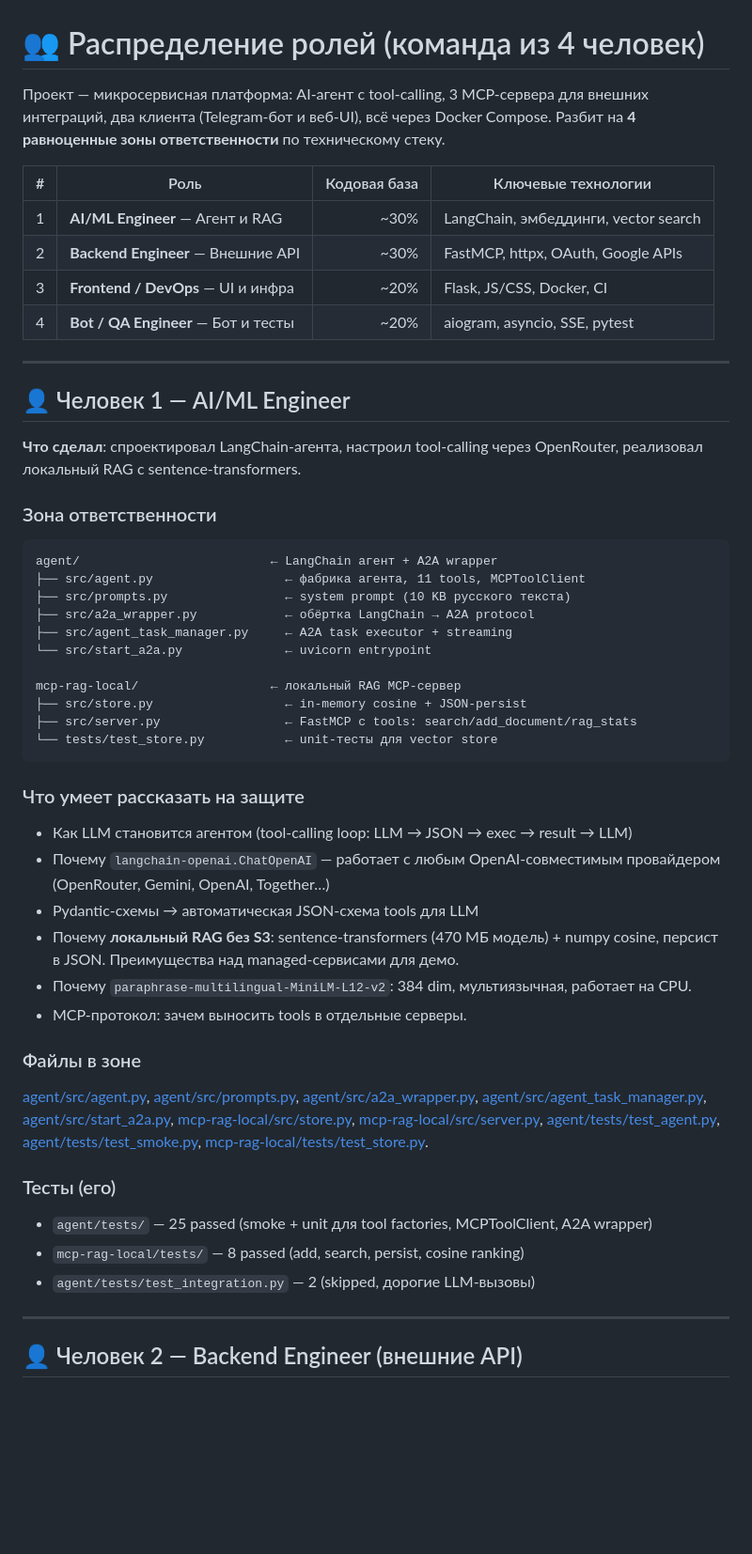
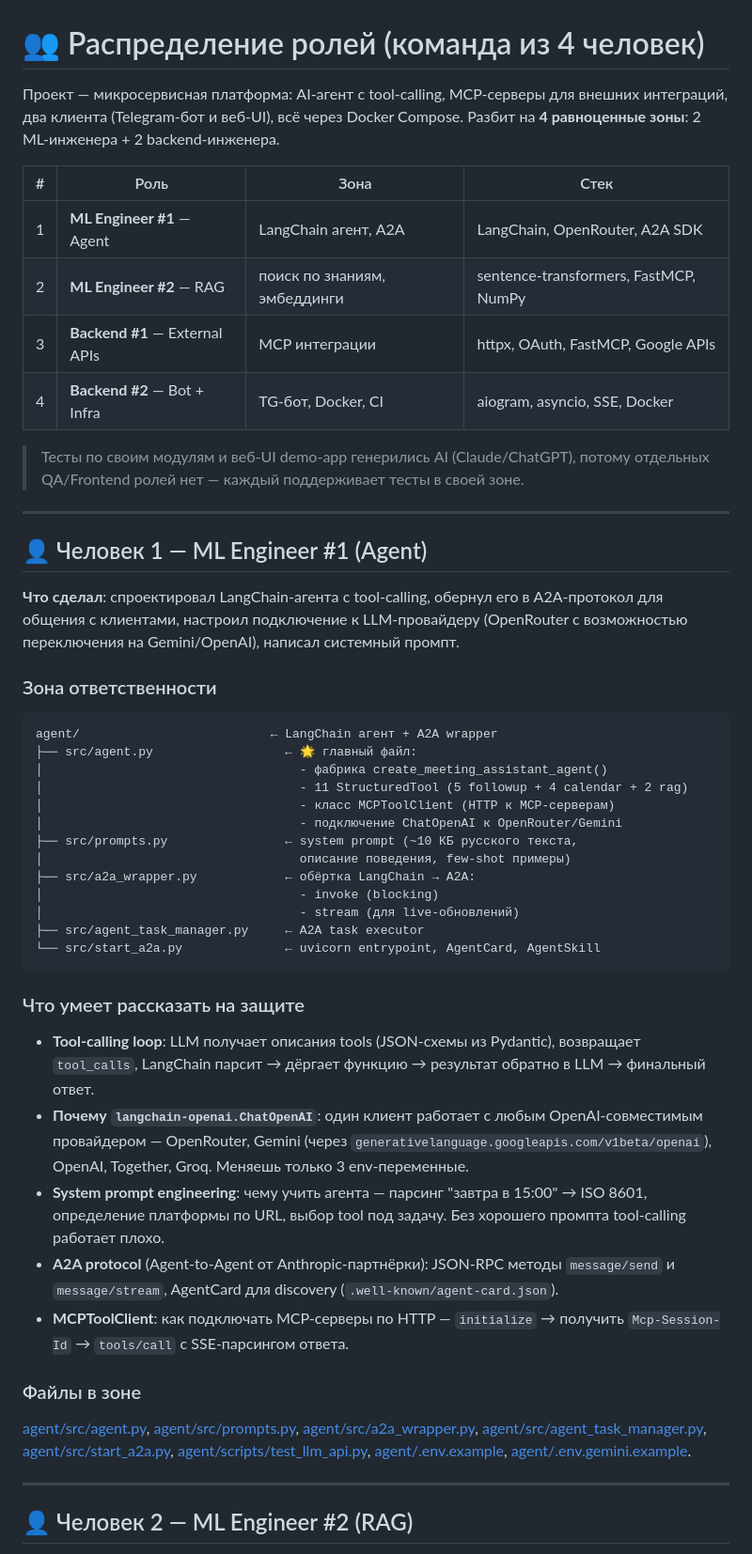
Before and after one commit to rougenn/ov4nnkv-project, a Markdown page: TEAM.md, the part around one of its changes. Shown at 94% size. Rendered like a GitHub page; blank space fills up the shorter version.

````diff
--- a/TEAM.md
+++ b/TEAM.md
@@ -1,55 +1,53 @@
 # 👥 Распределение ролей (команда из 4 человек)
 
-Проект — микросервисная платформа: AI-агент с tool-calling, 3 MCP-сервера для внешних интеграций, два клиента (Telegram-бот и веб-UI), всё через Docker Compose. Разбит на **4 равноценные зоны ответственности** по техническому стеку.
+Проект — микросервисная платформа: AI-агент с tool-calling, MCP-серверы для внешних интеграций, два клиента (Telegram-бот и веб-UI), всё через Docker Compose. Разбит на **4 равноценные зоны**: 2 ML-инженера + 2 backend-инженера.
 
-| # | Роль | Кодовая база | Ключевые технологии |
-|---|---|---:|---|
-| 1 | **AI/ML Engineer** — Агент и RAG | ~30% | LangChain, эмбеддинги, vector search |
-| 2 | **Backend Engineer** — Внешние API | ~30% | FastMCP, httpx, OAuth, Google APIs |
-| 3 | **Frontend / DevOps** — UI и инфра | ~20% | Flask, JS/CSS, Docker, CI |
-| 4 | **Bot / QA Engineer** — Бот и тесты | ~20% | aiogram, asyncio, SSE, pytest |
+| # | Роль | Зона | Стек |
+|---|---|---|---|
+| 1 | **ML Engineer #1** — Agent | LangChain агент, A2A | LangChain, OpenRouter, A2A SDK |
+| 2 | **ML Engineer #2** — RAG | поиск по знаниям, эмбеддинги | sentence-transformers, FastMCP, NumPy |
+| 3 | **Backend #1** — External APIs | MCP интеграции | httpx, OAuth, FastMCP, Google APIs |
+| 4 | **Backend #2** — Bot + Infra | TG-бот, Docker, CI | aiogram, asyncio, SSE, Docker |
+
+> Тесты по своим модулям и веб-UI demo-app генерились AI (Claude/ChatGPT), потому отдельных QA/Frontend ролей нет — каждый поддерживает тесты в своей зоне.
 
 ---
 
-## 👤 Человек 1 — AI/ML Engineer
+## 👤 Человек 1 — ML Engineer #1 (Agent)
 
-**Что сделал**: спроектировал LangChain-агента, настроил tool-calling через OpenRouter, реализовал локальный RAG с sentence-transformers.
+**Что сделал**: спроектировал LangChain-агента с tool-calling, обернул его в A2A-протокол для общения с клиентами, настроил подключение к LLM-провайдеру (OpenRouter с возможностью переключения на Gemini/OpenAI), написал системный промпт.
 
 ### Зона ответственности
 
 ```
 agent/                          ← LangChain агент + A2A wrapper
-├── src/agent.py                  ← фабрика агента, 11 tools, MCPToolClient
-├── src/prompts.py                ← system prompt (10 KB русского текста)
-├── src/a2a_wrapper.py            ← обёртка LangChain → A2A protocol
-├── src/agent_task_manager.py     ← A2A task executor + streaming
-└── src/start_a2a.py              ← uvicorn entrypoint
-
-mcp-rag-local/                  ← локальный RAG MCP-сервер
-├── src/store.py                  ← in-memory cosine + JSON-persist
-├── src/server.py                 ← FastMCP с tools: search/add_document/rag_stats
-└── tests/test_store.py           ← unit-тесты для vector store
+├── src/agent.py                  ← 🌟 главный файл:
+│                                   - фабрика create_meeting_assistant_agent()
+│                                   - 11 StructuredTool (5 followup + 4 calendar + 2 rag)
+│                                   - класс MCPToolClient (HTTP к MCP-серверам)
+│                                   - подключение ChatOpenAI к OpenRouter/Gemini
+├── src/prompts.py                ← system prompt (~10 КБ русского текста,
+│                                   описание поведения, few-shot примеры)
+├── src/a2a_wrapper.py            ← обёртка LangChain → A2A:
+│                                   - invoke (blocking)
+│                                   - stream (для live-обновлений)
+├── src/agent_task_manager.py     ← A2A task executor
+└── src/start_a2a.py              ← uvicorn entrypoint, AgentCard, AgentSkill
 ```
 
 ### Что умеет рассказать на защите
 
-- Как LLM становится агентом (tool-calling loop: LLM → JSON → exec → result → LLM)
-- Почему `langchain-openai.ChatOpenAI` — работает с любым OpenAI-совместимым провайдером (OpenRouter, Gemini, OpenAI, Together…)
-- Pydantic-схемы → автоматическая JSON-схема tools для LLM
-- Почему **локальный RAG без S3**: sentence-transformers (470 МБ модель) + numpy cosine, персист в JSON. Преимущества над managed-сервисами для демо.
-- Почему `paraphrase-multilingual-MiniLM-L12-v2`: 384 dim, мультиязычная, работает на CPU.
-- MCP-протокол: зачем выносить tools в отдельные серверы.
+- **Tool-calling loop**: LLM получает описания tools (JSON-схемы из Pydantic), возвращает `tool_calls`, LangChain парсит → дёргает функцию → результат обратно в LLM → финальный ответ.
+- **Почему `langchain-openai.ChatOpenAI`**: один клиент работает с любым OpenAI-совместимым провайдером — OpenRouter, Gemini (через `generativelanguage.googleapis.com/v1beta/openai`), OpenAI, Together, Groq. Меняешь только 3 env-переменные.
+- **System prompt engineering**: чему учить агента — парсинг "завтра в 15:00" → ISO 8601, определение платформы по URL, выбор tool под задачу. Без хорошего промпта tool-calling работает плохо.
+- **A2A protocol** (Agent-to-Agent от Anthropic-партнёрки): JSON-RPC методы `message/send` и `message/stream`, AgentCard для discovery (`.well-known/agent-card.json`).
+- **MCPToolClient**: как подключать MCP-серверы по HTTP — `initialize` → получить `Mcp-Session-Id` → `tools/call` с SSE-парсингом ответа.
 
 ### Файлы в зоне
 
-[agent/src/agent.py](agent/src/agent.py), [agent/src/prompts.py](agent/src/prompts.py), [agent/src/a2a_wrapper.py](agent/src/a2a_wrapper.py), [agent/src/agent_task_manager.py](agent/src/agent_task_manager.py), [agent/src/start_a2a.py](agent/src/start_a2a.py), [mcp-rag-local/src/store.py](mcp-rag-local/src/store.py), [mcp-rag-local/src/server.py](mcp-rag-local/src/server.py), [agent/tests/test_agent.py](agent/tests/test_agent.py), [agent/tests/test_smoke.py](agent/tests/test_smoke.py), [mcp-rag-local/tests/test_store.py](mcp-rag-local/tests/test_store.py).
-
-### Тесты (его)
-- `agent/tests/` — 25 passed (smoke + unit для tool factories, MCPToolClient, A2A wrapper)
-- `mcp-rag-local/tests/` — 8 passed (add, search, persist, cosine ranking)
-- `agent/tests/test_integration.py` — 2 (skipped, дорогие LLM-вызовы)
+[agent/src/agent.py](agent/src/agent.py), [agent/src/prompts.py](agent/src/prompts.py), [agent/src/a2a_wrapper.py](agent/src/a2a_wrapper.py), [agent/src/agent_task_manager.py](agent/src/agent_task_manager.py), [agent/src/start_a2a.py](agent/src/start_a2a.py), [agent/scripts/test_llm_api.py](agent/scripts/test_llm_api.py), [agent/.env.example](agent/.env.example), [agent/.env.gemini.example](agent/.env.gemini.example).
 
 ---
 
-## 👤 Человек 2 — Backend Engineer (внешние API)
+## 👤 Человек 2 — ML Engineer #2 (RAG)
 
````
Also changed, not shown: other parts of TEAM.md (+134 -136 lines).
